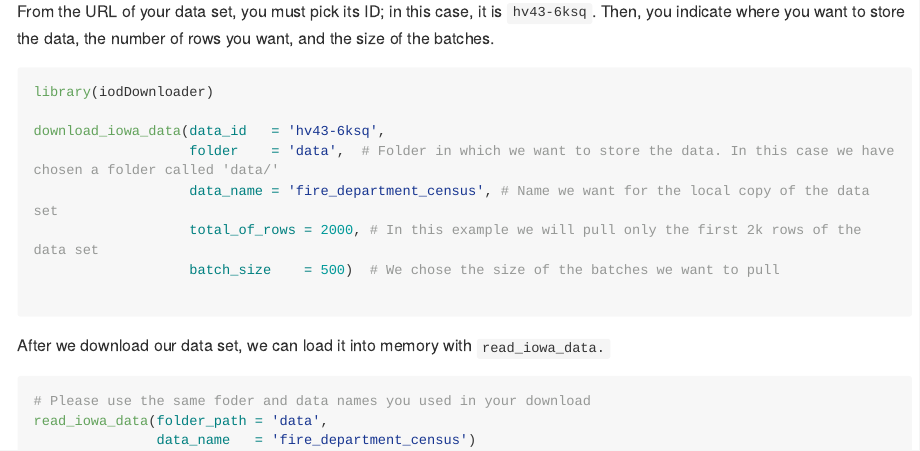
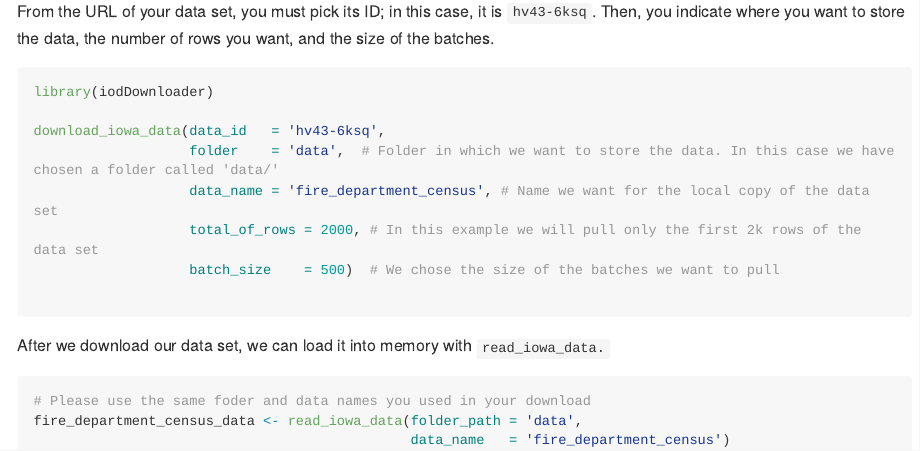
Before and after one commit to jospablo777/iodDownloader, an R Markdown document (README.Rmd): the page in a window 1100 px wide, from 610 px down. The pictures show the output file README.md that the author committed with the source, drawn offline in the style of GitHub; long lines of code are wrapped.

Commit message:
Updated readme file

````diff
--- a/README.Rmd
+++ b/README.Rmd
@@ -53,7 +53,6 @@ After we download our data set, we can load it into memory with `read_iowa_data.
 
 ```{r example_read, eval = FALSE}
 # Please use the same foder and data names you used in your download
-read_iowa_data(folder_path = 'data',
-               data_name   = 'fire_department_census')
-
+fire_department_census_data <- read_iowa_data(folder_path = 'data',
+                                              data_name   = 'fire_department_census')
 ```
````
Also changed, not shown: README.md.
